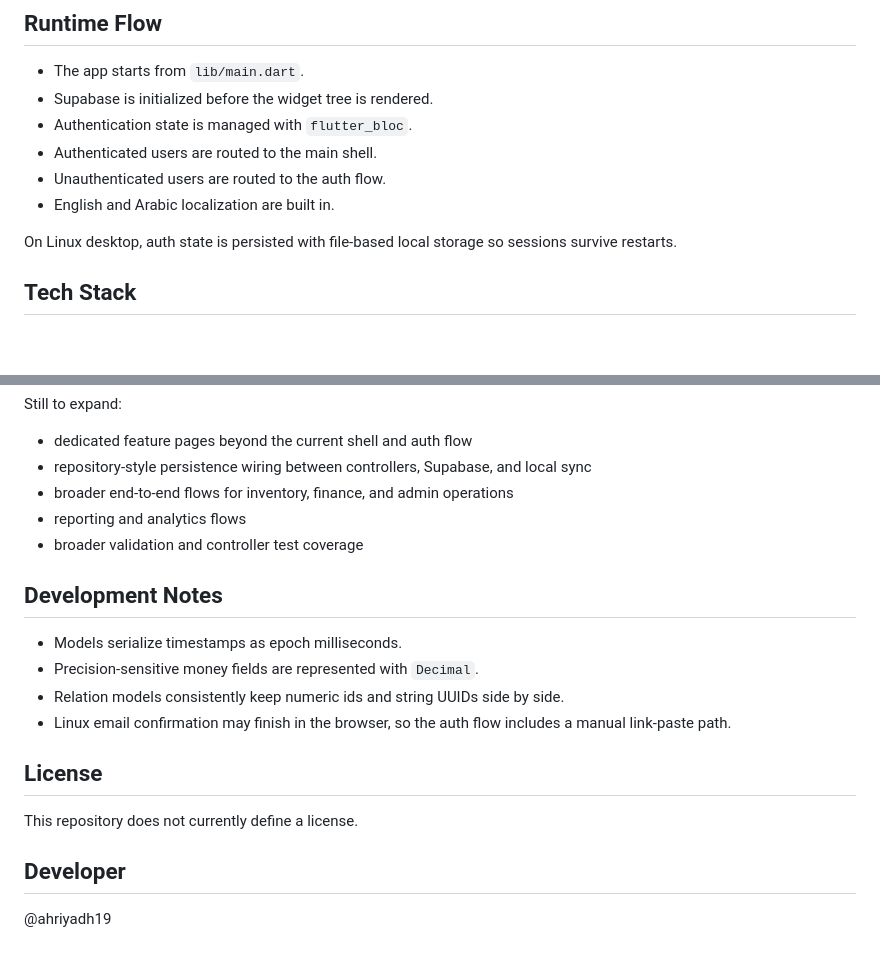
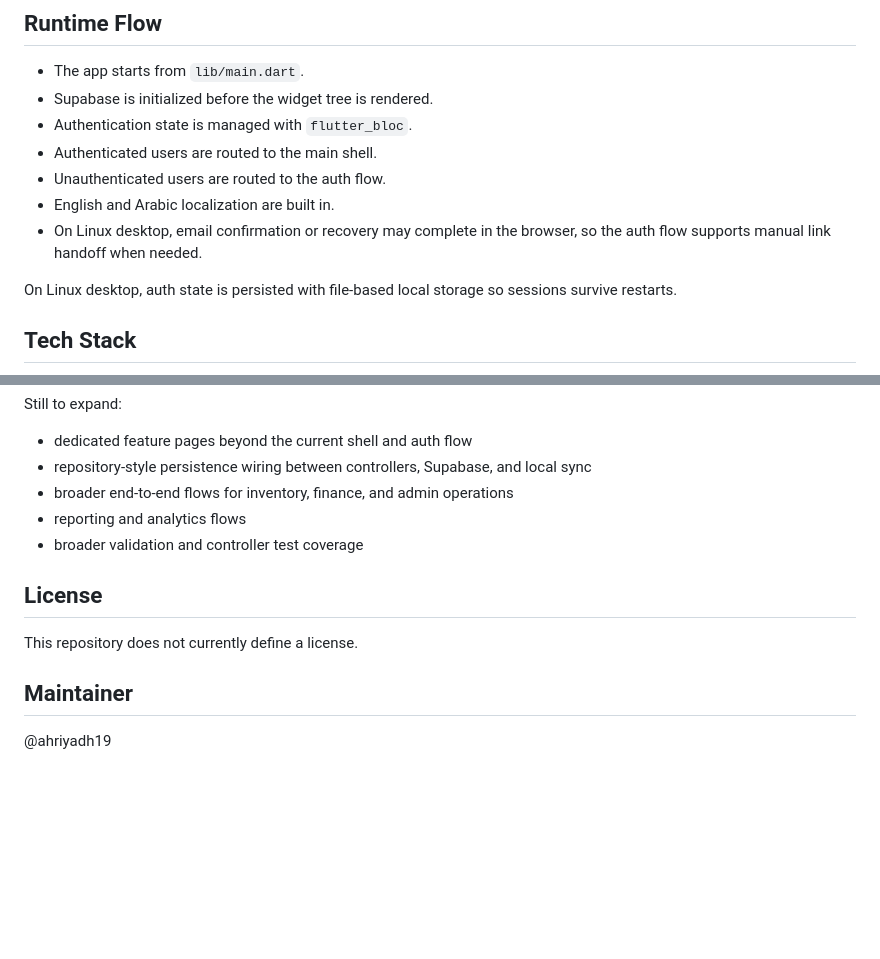
Before and after one commit to ahriyadh19/store_management, a Markdown page: README.md, 2 parts joined by grey strips. GitHub-like rendering; blank space fills up the shorter version.

Commit message:
feat: update README to clarify Linux desktop auth flow and manual link handoff

```diff
--- a/README.md
+++ b/README.md
@@ -42,6 +42,7 @@ The dashboard should expose only primary modules. Supporting records remain impo
 - Authenticated users are routed to the main shell.
 - Unauthenticated users are routed to the auth flow.
 - English and Arabic localization are built in.
+- On Linux desktop, email confirmation or recovery may complete in the browser, so the auth flow supports manual link handoff when needed.
 
 On Linux desktop, auth state is persisted with file-based local storage so sessions survive restarts.
 
@@ -253,17 +254,10 @@ Still to expand:
 - reporting and analytics flows
 - broader validation and controller test coverage
 
-## Development Notes
-
-- Models serialize timestamps as epoch milliseconds.
-- Precision-sensitive money fields are represented with `Decimal`.
-- Relation models consistently keep numeric ids and string UUIDs side by side.
-- Linux email confirmation may finish in the browser, so the auth flow includes a manual link-paste path.
-
 ## License
 
 This repository does not currently define a license.
 
-## Developer
+## Maintainer
 
 @ahriyadh19
```
